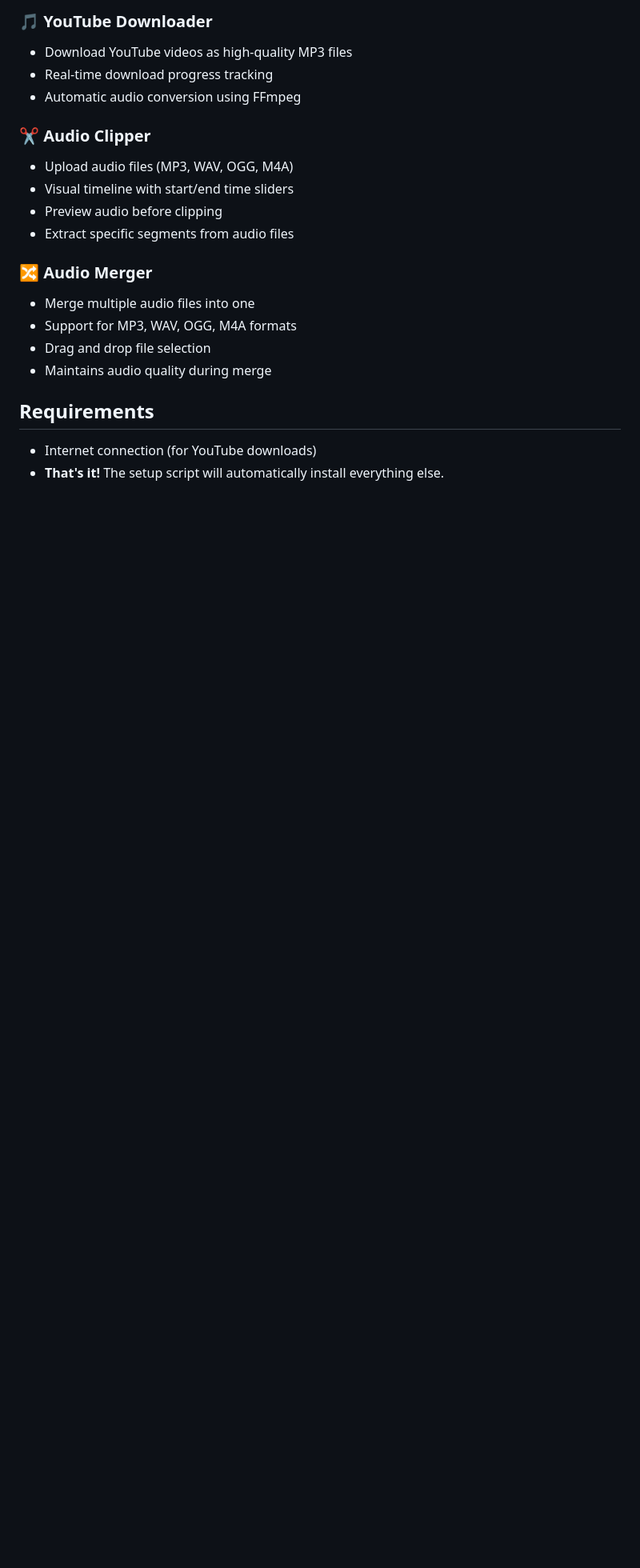
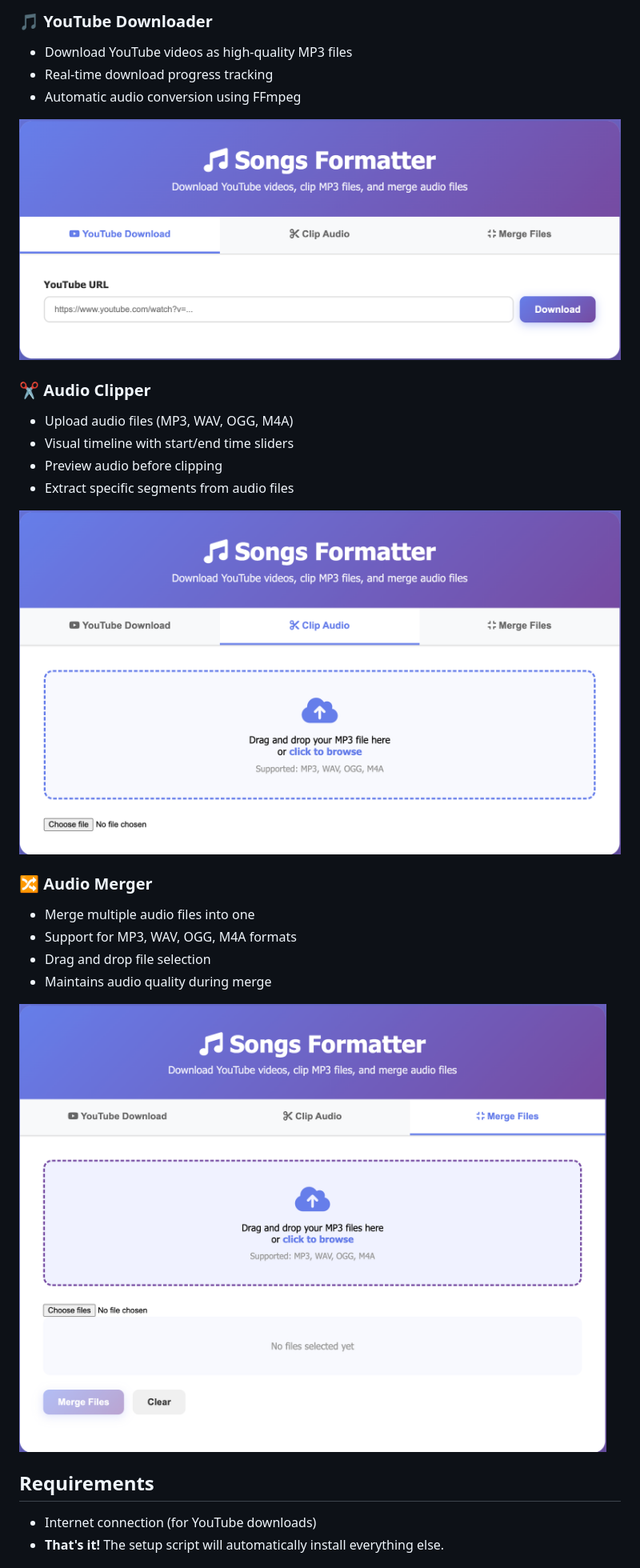
Before and after one commit to AkshayCHD/songs-formatter, a Markdown page: README.md, the part around the change printed below. Shown: that part at 80% size. GitHub-like rendering; pictures changed too: screenshots/audio-clipper.png (added), screenshots/audio-merger.png (added), screenshots/youtube-downloader.png (added); blank space fills up the shorter version.

Commit message:
feat: add screenshots in README.md

```diff
--- a/README.md
+++ b/README.md
@@ -12,17 +12,23 @@ A unified web application that combines three powerful audio tools:
 - Real-time download progress tracking
 - Automatic audio conversion using FFmpeg
 
+![YouTube Downloader](screenshots/youtube-downloader.png)
+
 ### ✂️ Audio Clipper
 - Upload audio files (MP3, WAV, OGG, M4A)
 - Visual timeline with start/end time sliders
 - Preview audio before clipping
 - Extract specific segments from audio files
 
+![Audio Clipper](screenshots/audio-clipper.png)
+
 ### 🔀 Audio Merger
 - Merge multiple audio files into one
 - Support for MP3, WAV, OGG, M4A formats
 - Drag and drop file selection
 - Maintains audio quality during merge
+
+![Audio Merger](screenshots/audio-merger.png)
 
 ## Requirements
 
```
Also changed, not shown: other parts of README.md (+6 -5 lines), SCREENSHOTS_GUIDE.md (added, +94 -0 lines), screenshots/README.md (added, +42 -0 lines), 2 other files.
